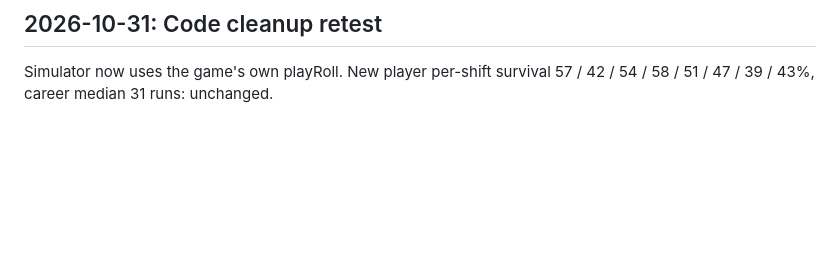
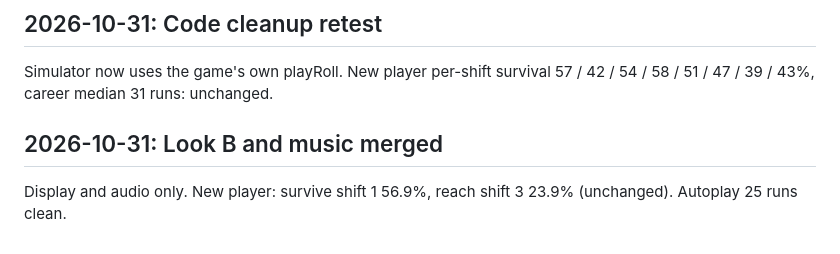
Before and after one commit to kshime3/chained-dice, a Markdown page: docs/BALANCE.md, the part around the change. Rendered like a GitHub page; blank space fills up the shorter version.

```diff
--- a/docs/BALANCE.md
+++ b/docs/BALANCE.md
@@ -302,3 +302,6 @@ Layout only; no rule changes (432 rule checks passing).
 
 ## 2026-10-31: Code cleanup retest
 Simulator now uses the game's own playRoll. New player per-shift survival 57 / 42 / 54 / 58 / 51 / 47 / 39 / 43%, career median 31 runs: unchanged.
+
+## 2026-10-31: Look B and music merged
+Display and audio only. New player: survive shift 1 56.9%, reach shift 3 23.9% (unchanged). Autoplay 25 runs clean.
```
Also changed, not shown: docs/DECISIONS.md (+1 -0 lines), docs/PROGRESS.md (+4 -2 lines).
